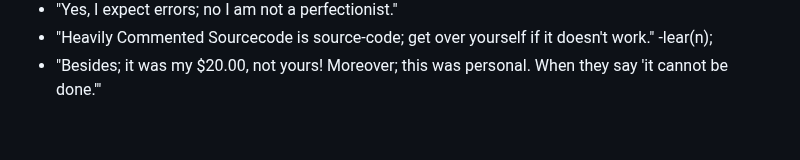
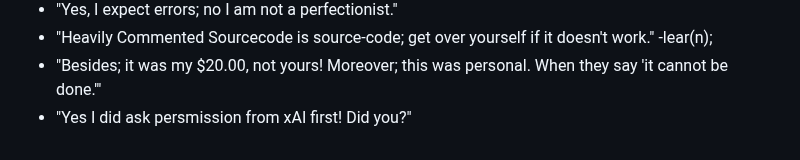
Before and after one commit to copyl-sys/ternary-stack, a Markdown page: README.md, the part around the change. GitHub-like rendering.

```diff
--- a/README.md
+++ b/README.md
@@ -97,3 +97,4 @@ This repository is LLM-aware and includes:
 - "Yes, I expect errors; no I am not a perfectionist."
 - "Heavily Commented Sourcecode is source-code; get over yourself if it doesn't work." -lear(n);
 - "Besides; it was my $20.00, not yours! Moreover; this was personal. When they say 'it cannot be done.'"
+- "Yes I did ask persmission from xAI first! Did you?"
```
